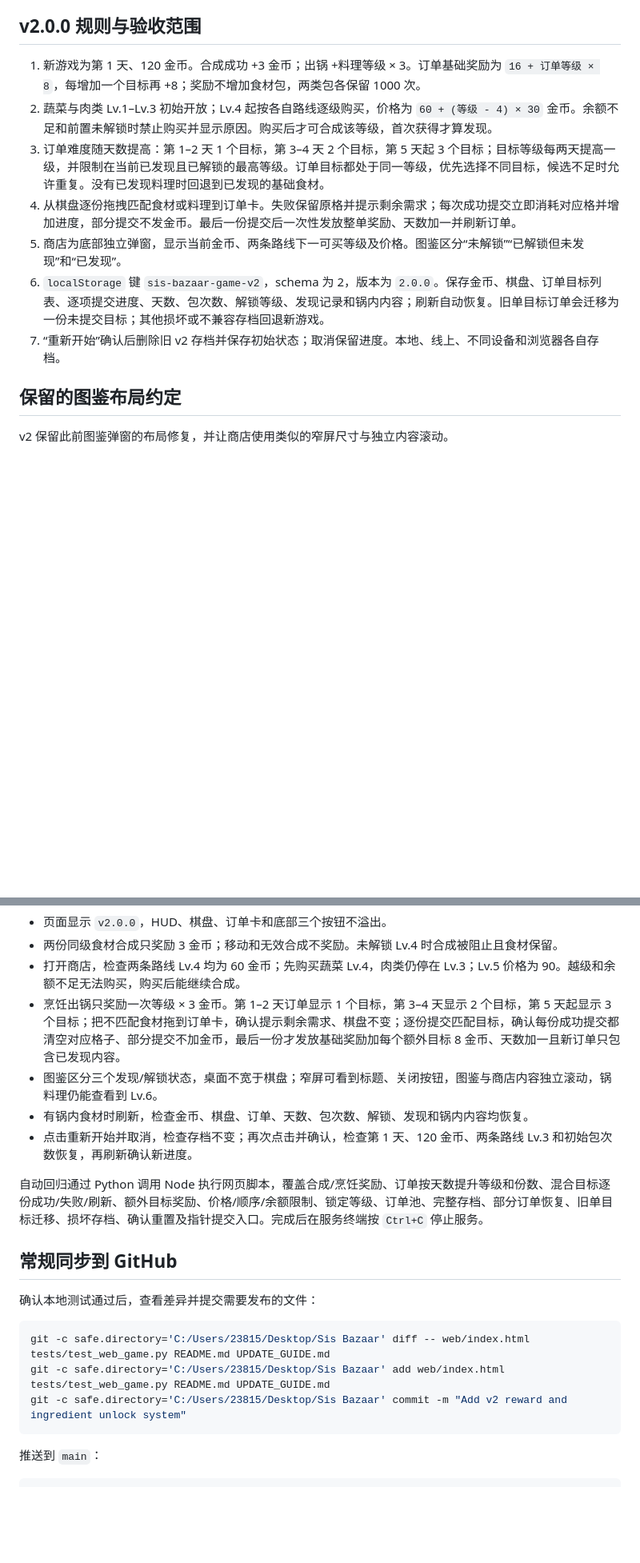
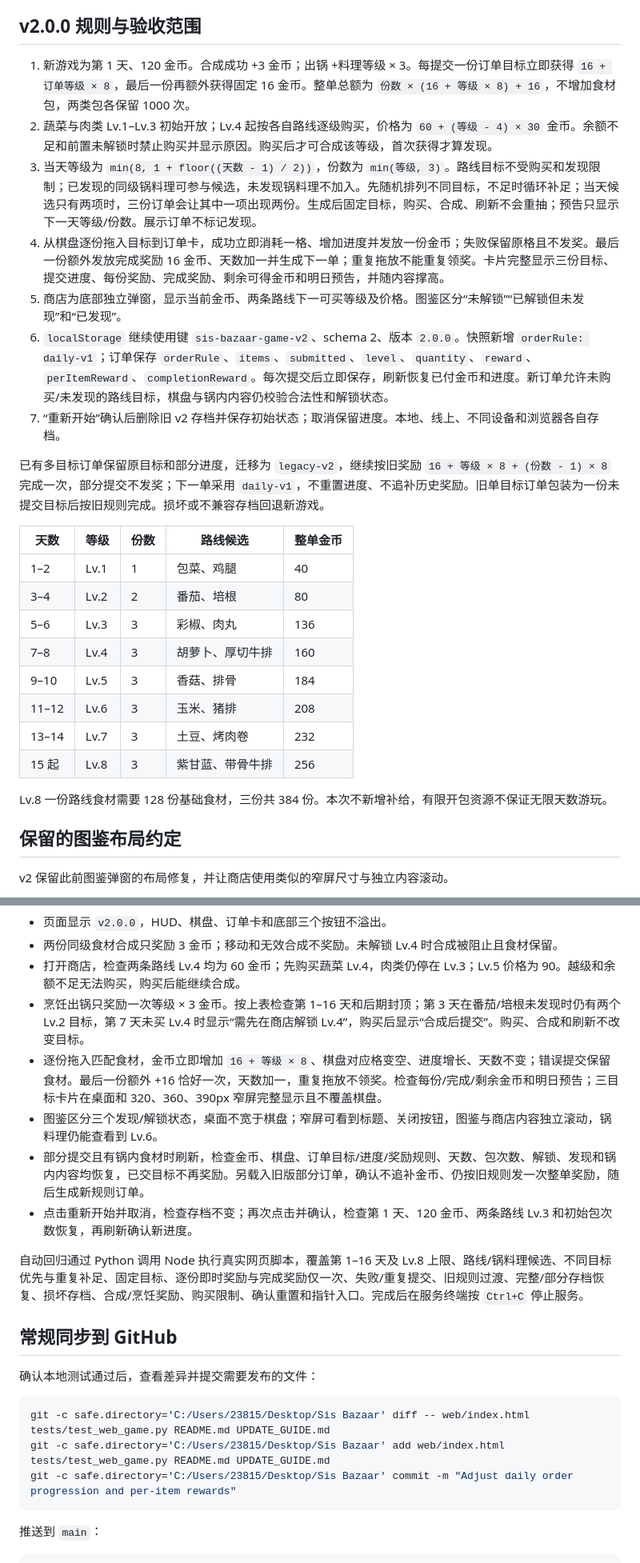
Before and after one commit to EMTismine520/Sis-Bazaar, a Markdown page: UPDATE_GUIDE.md, 2 parts joined by grey strips. Shown at 80% size. Rendered like a GitHub page; blank space fills up the shorter version.

Commit message:
Adjust daily order progression and per-item rewards
Updated game rules and order system for version 2.0.0, including changes to rewards and item unlocks.

```diff
--- a/UPDATE_GUIDE.md
+++ b/UPDATE_GUIDE.md
@@ -11,13 +11,28 @@
 
 ## v2.0.0 规则与验收范围
 
-1. 新游戏为第 1 天、120 金币。合成成功 +3 金币；出锅 +料理等级 × 3。订单基础奖励为 `16 + 订单等级 × 8`，每增加一个目标再 +8；奖励不增加食材包，两类包各保留 1000 次。
+1. 新游戏为第 1 天、120 金币。合成成功 +3 金币；出锅 +料理等级 × 3。每提交一份订单目标立即获得 `16 + 订单等级 × 8`，最后一份再额外获得固定 16 金币。整单总额为 `份数 × (16 + 等级 × 8) + 16`，不增加食材包，两类包各保留 1000 次。
 2. 蔬菜与肉类 Lv.1–Lv.3 初始开放；Lv.4 起按各自路线逐级购买，价格为 `60 + (等级 - 4) × 30` 金币。余额不足和前置未解锁时禁止购买并显示原因。购买后才可合成该等级，首次获得才算发现。
-3. 订单难度随天数提高：第 1–2 天 1 个目标，第 3–4 天 2 个目标，第 5 天起 3 个目标；目标等级每两天提高一级，并限制在当前已发现且已解锁的最高等级。订单目标都处于同一等级，优先选择不同目标，候选不足时允许重复。没有已发现料理时回退到已发现的基础食材。
-4. 从棋盘逐份拖拽匹配食材或料理到订单卡。失败保留原格并提示剩余需求；每次成功提交立即消耗对应格并增加进度，部分提交不发金币。最后一份提交后一次性发放整单奖励、天数加一并刷新订单。
+3. 当天等级为 `min(8, 1 + floor((天数 - 1) / 2))`，份数为 `min(等级, 3)`。路线目标不受购买和发现限制；已发现的同级锅料理可参与候选，未发现锅料理不加入。先随机排列不同目标，不足时循环补足；当天候选只有两项时，三份订单会让其中一项出现两份。生成后固定目标，购买、合成、刷新不会重抽；预告只显示下一天等级/份数。展示订单不标记发现。
+4. 从棋盘逐份拖入目标到订单卡，成功立即消耗一格、增加进度并发放一份金币；失败保留原格且不发奖。最后一份额外发放完成奖励 16 金币、天数加一并生成下一单；重复拖放不能重复领奖。卡片完整显示三份目标、提交进度、每份奖励、完成奖励、剩余可得金币和明日预告，并随内容撑高。
 5. 商店为底部独立弹窗，显示当前金币、两条路线下一可买等级及价格。图鉴区分“未解锁”“已解锁但未发现”和“已发现”。
-6. `localStorage` 键 `sis-bazaar-game-v2`，schema 为 2，版本为 `2.0.0`。保存金币、棋盘、订单目标列表、逐项提交进度、天数、包次数、解锁等级、发现记录和锅内内容；刷新自动恢复。旧单目标订单会迁移为一份未提交目标；其他损坏或不兼容存档回退新游戏。
+6. `localStorage` 继续使用键 `sis-bazaar-game-v2`、schema 2、版本 `2.0.0`。快照新增 `orderRule: daily-v1`；订单保存 `orderRule`、`items`、`submitted`、`level`、`quantity`、`reward`、`perItemReward`、`completionReward`。每次提交后立即保存，刷新恢复已付金币和进度。新订单允许未购买/未发现的路线目标，棋盘与锅内内容仍校验合法性和解锁状态。
 7. “重新开始”确认后删除旧 v2 存档并保存初始状态；取消保留进度。本地、线上、不同设备和浏览器各自存档。
+
+已有多目标订单保留原目标和部分进度，迁移为 `legacy-v2`，继续按旧奖励 `16 + 等级 × 8 + (份数 - 1) × 8` 完成一次，部分提交不发奖；下一单采用 `daily-v1`，不重置进度、不追补历史奖励。旧单目标订单包装为一份未提交目标后按旧规则完成。损坏或不兼容存档回退新游戏。
+
+| 天数 | 等级 | 份数 | 路线候选 | 整单金币 |
+| --- | --- | --- | --- | --- |
+| 1–2 | Lv.1 | 1 | 包菜、鸡腿 | 40 |
+| 3–4 | Lv.2 | 2 | 番茄、培根 | 80 |
+| 5–6 | Lv.3 | 3 | 彩椒、肉丸 | 136 |
+| 7–8 | Lv.4 | 3 | 胡萝卜、厚切牛排 | 160 |
+| 9–10 | Lv.5 | 3 | 香菇、排骨 | 184 |
+| 11–12 | Lv.6 | 3 | 玉米、猪排 | 208 |
+| 13–14 | Lv.7 | 3 | 土豆、烤肉卷 | 232 |
+| 15 起 | Lv.8 | 3 | 紫甘蓝、带骨牛排 | 256 |
+
+Lv.8 一份路线食材需要 128 份基础食材，三份共 384 份。本次不新增补给，有限开包资源不保证无限天数游玩。
 
 ## 保留的图鉴布局约定
 
@@ -71,12 +86,13 @@ python serve.py
 - 页面显示 `v2.0.0`，HUD、棋盘、订单卡和底部三个按钮不溢出。
 - 两份同级食材合成只奖励 3 金币；移动和无效合成不奖励。未解锁 Lv.4 时合成被阻止且食材保留。
 - 打开商店，检查两条路线 Lv.4 均为 60 金币；先购买蔬菜 Lv.4，肉类仍停在 Lv.3；Lv.5 价格为 90。越级和余额不足无法购买，购买后能继续合成。
-- 烹饪出锅只奖励一次等级 × 3 金币。第 1–2 天订单显示 1 个目标，第 3–4 天显示 2 个目标，第 5 天起显示 3 个目标；把不匹配食材拖到订单卡，确认提示剩余需求、棋盘不变；逐份提交匹配目标，确认每份成功提交都清空对应格子、部分提交不加金币，最后一份才发放基础奖励加每个额外目标 8 金币、天数加一且新订单只包含已发现内容。
+- 烹饪出锅只奖励一次等级 × 3 金币。按上表检查第 1–16 天和后期封顶；第 3 天在番茄/培根未发现时仍有两个 Lv.2 目标，第 7 天未买 Lv.4 时显示“需先在商店解锁 Lv.4”，购买后显示“合成后提交”。购买、合成和刷新不改变目标。
+- 逐份拖入匹配食材，金币立即增加 `16 + 等级 × 8`、棋盘对应格变空、进度增长、天数不变；错误提交保留食材。最后一份额外 +16 恰好一次，天数加一，重复拖放不领奖。检查每份/完成/剩余金币和明日预告；三目标卡片在桌面和 320、360、390px 窄屏完整显示且不覆盖棋盘。
 - 图鉴区分三个发现/解锁状态，桌面不宽于棋盘；窄屏可看到标题、关闭按钮，图鉴与商店内容独立滚动，锅料理仍能查看到 Lv.6。
-- 有锅内食材时刷新，检查金币、棋盘、订单、天数、包次数、解锁、发现和锅内内容均恢复。
+- 部分提交且有锅内食材时刷新，检查金币、棋盘、订单目标/进度/奖励规则、天数、包次数、解锁、发现和锅内内容均恢复，已交目标不再奖励。另载入旧版部分订单，确认不追补金币、仍按旧规则发一次整单奖励，随后生成新规则订单。
 - 点击重新开始并取消，检查存档不变；再次点击并确认，检查第 1 天、120 金币、两条路线 Lv.3 和初始包次数恢复，再刷新确认新进度。
 
-自动回归通过 Python 调用 Node 执行网页脚本，覆盖合成/烹饪奖励、订单按天数提升等级和份数、混合目标逐份成功/失败/刷新、额外目标奖励、价格/顺序/余额限制、锁定等级、订单池、完整存档、部分订单恢复、旧单目标迁移、损坏存档、确认重置及指针提交入口。完成后在服务终端按 `Ctrl+C` 停止服务。
+自动回归通过 Python 调用 Node 执行真实网页脚本，覆盖第 1–16 天及 Lv.8 上限、路线/锅料理候选、不同目标优先与重复补足、固定目标、逐份即时奖励与完成奖励仅一次、失败/重复提交、旧规则过渡、完整/部分存档恢复、损坏存档、合成/烹饪奖励、购买限制、确认重置和指针入口。完成后在服务终端按 `Ctrl+C` 停止服务。
 
 ## 常规同步到 GitHub
 
@@ -85,7 +101,7 @@ python serve.py
 ~~~powershell
 git -c safe.directory='C:/Users/23815/Desktop/Sis Bazaar' diff -- web/index.html tests/test_web_game.py README.md UPDATE_GUIDE.md
 git -c safe.directory='C:/Users/23815/Desktop/Sis Bazaar' add web/index.html tests/test_web_game.py README.md UPDATE_GUIDE.md
-git -c safe.directory='C:/Users/23815/Desktop/Sis Bazaar' commit -m "Add v2 reward and ingredient unlock system"
+git -c safe.directory='C:/Users/23815/Desktop/Sis Bazaar' commit -m "Adjust daily order progression and per-item rewards"
 ~~~
 
 推送到 `main`：
```
Also changed, not shown: other parts of UPDATE_GUIDE.md (+1 -1 lines).
